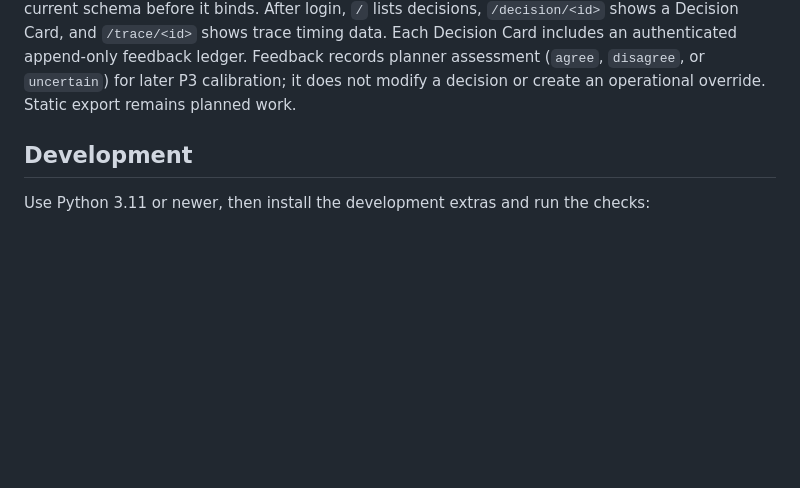
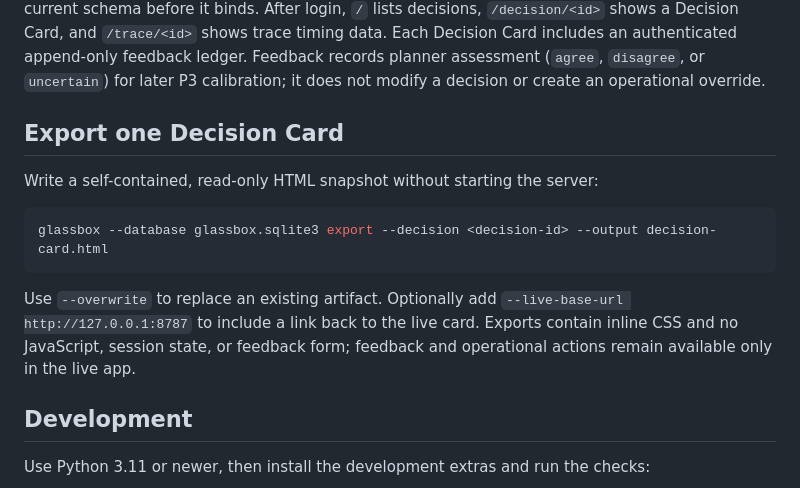
Before and after one commit to m-kunta/glassbox-harness, a Markdown page: README.md, the part around the change. GitHub-like rendering; blank space fills up the shorter version.

Commit message:
docs: document static decision export

````diff
--- a/README.md
+++ b/README.md
@@ -84,7 +84,19 @@ Decision Card, and `/trace/<id>` shows trace timing data. Each Decision Card
 includes an authenticated append-only feedback ledger. Feedback
 records planner assessment (`agree`, `disagree`, or `uncertain`) for later P3
 calibration; it does not modify a decision or create an operational override.
-Static export remains planned work.
+
+## Export one Decision Card
+
+Write a self-contained, read-only HTML snapshot without starting the server:
+
+```shell
+glassbox --database glassbox.sqlite3 export --decision <decision-id> --output decision-card.html
+```
+
+Use `--overwrite` to replace an existing artifact. Optionally add
+`--live-base-url http://127.0.0.1:8787` to include a link back to the live
+card. Exports contain inline CSS and no JavaScript, session state, or feedback
+form; feedback and operational actions remain available only in the live app.
 
 ## Development
 
````
Also changed, not shown: TODO.md (+1 -1 lines), docs/p2-planner-usability.md (added, +18 -0 lines).
